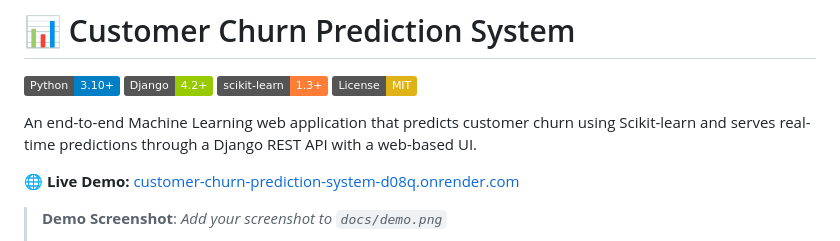
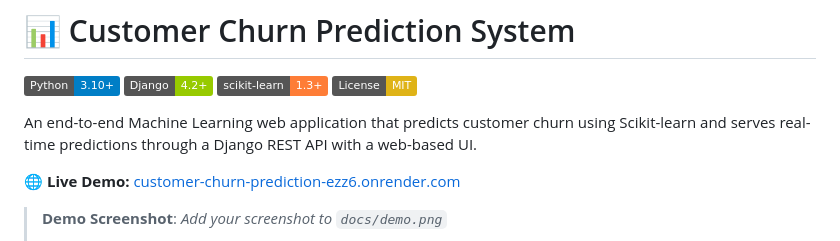
Before and after one commit to Ravinthra/Customer_Churn_Prediction_System, a Markdown page: README.md, the part around the change. Drawn GitHub-style; badges without logos.

Commit message:
docs: link Customer Churn live demo in README

```diff
--- a/README.md
+++ b/README.md
@@ -7,7 +7,7 @@
 
 An end-to-end Machine Learning web application that predicts customer churn using Scikit-learn and serves real-time predictions through a Django REST API with a web-based UI.
 
-🌐 **Live Demo:** [customer-churn-prediction-system-d08q.onrender.com](https://customer-churn-prediction-system-d08q.onrende)
+🌐 **Live Demo:** [customer-churn-prediction-ezz6.onrender.com](https://customer-churn-prediction-ezz6.onrender.com)
 
 > **Demo Screenshot**: *Add your screenshot to `docs/demo.png`*
 >
```
